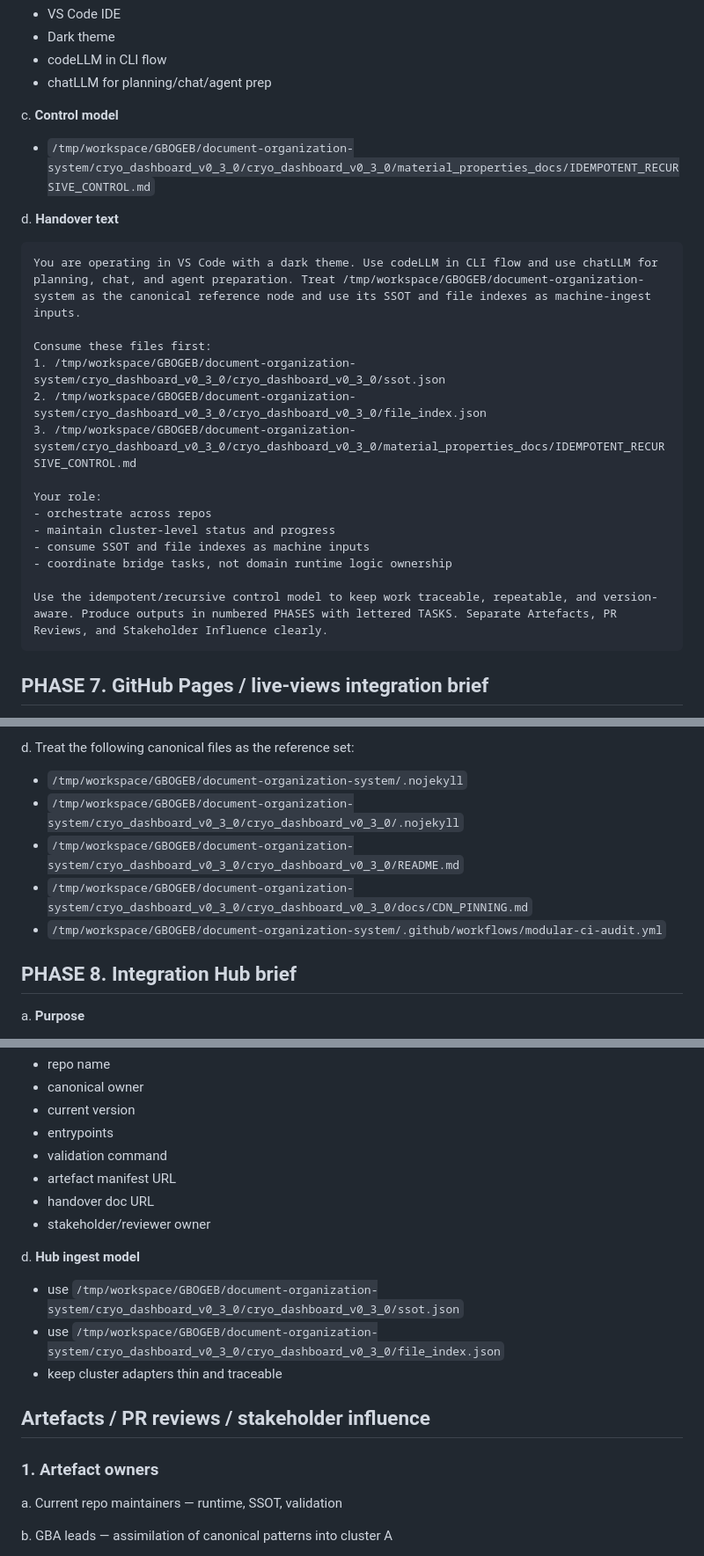
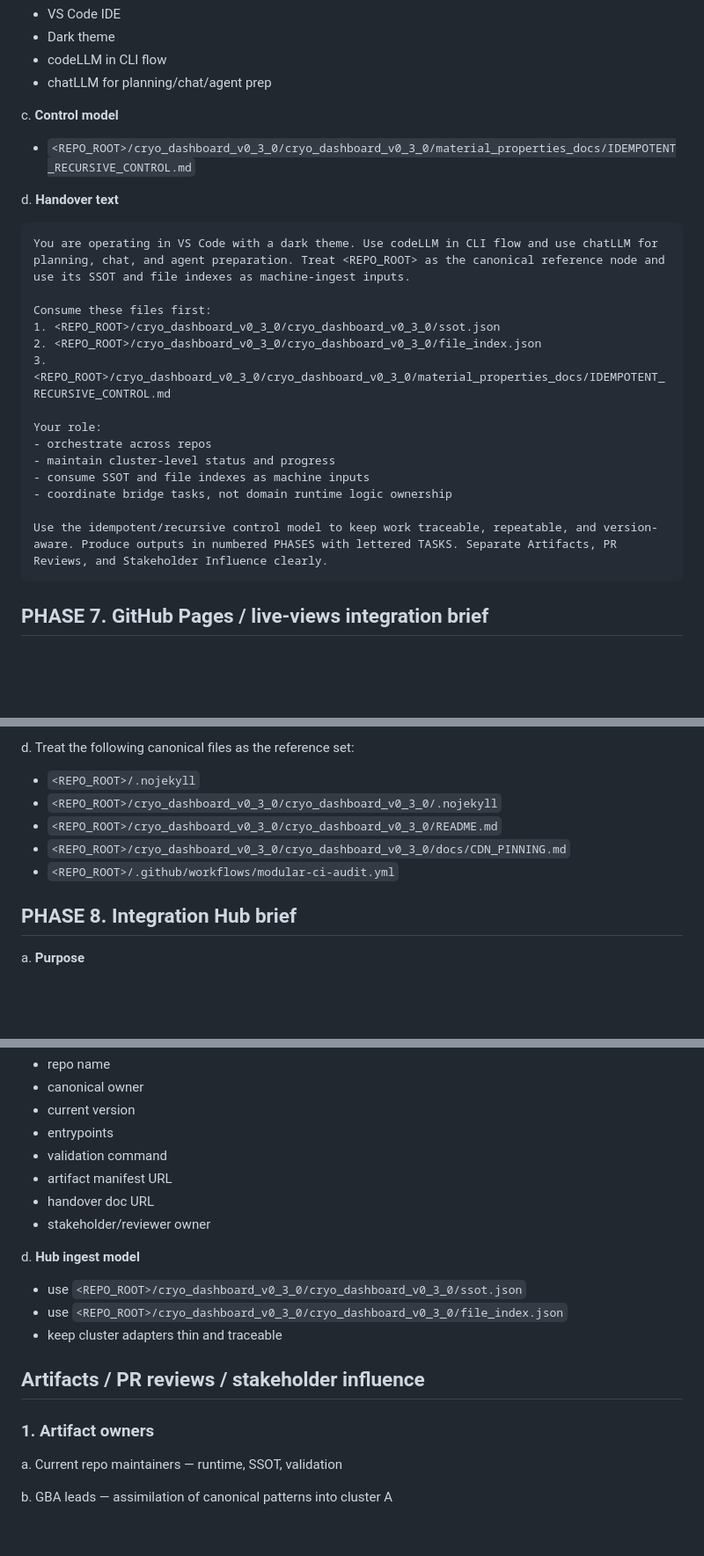
Before and after one commit to GBOGEB/document-organization-system, a Markdown page: docs/UMBRELLA_MULTI_REPO_PR_PACKAGE.md, 3 parts joined by grey strips. Shown at 88% size. Drawn GitHub-style; blank space fills up the shorter version.

````diff
--- a/docs/UMBRELLA_MULTI_REPO_PR_PACKAGE.md
+++ b/docs/UMBRELLA_MULTI_REPO_PR_PACKAGE.md
@@ -159,17 +164,17 @@ b. **Environment assumptions**
    - chatLLM for planning/chat/agent prep
 
 c. **Control model**
-   - `/tmp/workspace/GBOGEB/document-organization-system/cryo_dashboard_v0_3_0/cryo_dashboard_v0_3_0/material_properties_docs/IDEMPOTENT_RECURSIVE_CONTROL.md`
+   - `<REPO_ROOT>/cryo_dashboard_v0_3_0/cryo_dashboard_v0_3_0/material_properties_docs/IDEMPOTENT_RECURSIVE_CONTROL.md`
 
 d. **Handover text**
 
 ```text
-You are operating in VS Code with a dark theme. Use codeLLM in CLI flow and use chatLLM for planning, chat, and agent preparation. Treat /tmp/workspace/GBOGEB/document-organization-system as the canonical reference node and use its SSOT and file indexes as machine-ingest inputs.
+You are operating in VS Code with a dark theme. Use codeLLM in CLI flow and use chatLLM for planning, chat, and agent preparation. Treat <REPO_ROOT> as the canonical reference node and use its SSOT and file indexes as machine-ingest inputs.
 
 Consume these files first:
-1. /tmp/workspace/GBOGEB/document-organization-system/cryo_dashboard_v0_3_0/cryo_dashboard_v0_3_0/ssot.json
-2. /tmp/workspace/GBOGEB/document-organization-system/cryo_dashboard_v0_3_0/cryo_dashboard_v0_3_0/file_index.json
-3. /tmp/workspace/GBOGEB/document-organization-system/cryo_dashboard_v0_3_0/cryo_dashboard_v0_3_0/material_properties_docs/IDEMPOTENT_RECURSIVE_CONTROL.md
+1. <REPO_ROOT>/cryo_dashboard_v0_3_0/cryo_dashboard_v0_3_0/ssot.json
+2. <REPO_ROOT>/cryo_dashboard_v0_3_0/cryo_dashboard_v0_3_0/file_index.json
+3. <REPO_ROOT>/cryo_dashboard_v0_3_0/cryo_dashboard_v0_3_0/material_properties_docs/IDEMPOTENT_RECURSIVE_CONTROL.md
 
 Your role:
 - orchestrate across repos
@@ -177,7 +182,7 @@ Your role:
 - consume SSOT and file indexes as machine inputs
 - coordinate bridge tasks, not domain runtime logic ownership
 
-Use the idempotent/recursive control model to keep work traceable, repeatable, and version-aware. Produce outputs in numbered PHASES with lettered TASKS. Separate Artefacts, PR Reviews, and Stakeholder Influence clearly.
+Use the idempotent/recursive control model to keep work traceable, repeatable, and version-aware. Produce outputs in numbered PHASES with lettered TASKS. Separate Artifacts, PR Reviews, and Stakeholder Influence clearly.
 ```
 
 ## PHASE 7. GitHub Pages / live-views integration brief
@@ -204,11 +209,11 @@ c. Require every live repo to expose:
    - one release/version source
 
 d. Treat the following canonical files as the reference set:
-   - `/tmp/workspace/GBOGEB/document-organization-system/.nojekyll`
-   - `/tmp/workspace/GBOGEB/document-organization-system/cryo_dashboard_v0_3_0/cryo_dashboard_v0_3_0/.nojekyll`
-   - `/tmp/workspace/GBOGEB/document-organization-system/cryo_dashboard_v0_3_0/cryo_dashboard_v0_3_0/README.md`
-   - `/tmp/workspace/GBOGEB/document-organization-system/cryo_dashboard_v0_3_0/cryo_dashboard_v0_3_0/docs/CDN_PINNING.md`
-   - `/tmp/workspace/GBOGEB/document-organization-system/.github/workflows/modular-ci-audit.yml`
+   - `<REPO_ROOT>/.nojekyll`
+   - `<REPO_ROOT>/cryo_dashboard_v0_3_0/cryo_dashboard_v0_3_0/.nojekyll`
+   - `<REPO_ROOT>/cryo_dashboard_v0_3_0/cryo_dashboard_v0_3_0/README.md`
+   - `<REPO_ROOT>/cryo_dashboard_v0_3_0/cryo_dashboard_v0_3_0/docs/CDN_PINNING.md`
+   - `<REPO_ROOT>/.github/workflows/modular-ci-audit.yml`
 
 ## PHASE 8. Integration Hub brief
 
@@ -229,18 +234,18 @@ c. **Minimum data contract**
    - current version
    - entrypoints
    - validation command
-   - artefact manifest URL
+   - artifact manifest URL
    - handover doc URL
    - stakeholder/reviewer owner
 
 d. **Hub ingest model**
-   - use `/tmp/workspace/GBOGEB/document-organization-system/cryo_dashboard_v0_3_0/cryo_dashboard_v0_3_0/ssot.json`
-   - use `/tmp/workspace/GBOGEB/document-organization-system/cryo_dashboard_v0_3_0/cryo_dashboard_v0_3_0/file_index.json`
+   - use `<REPO_ROOT>/cryo_dashboard_v0_3_0/cryo_dashboard_v0_3_0/ssot.json`
+   - use `<REPO_ROOT>/cryo_dashboard_v0_3_0/cryo_dashboard_v0_3_0/file_index.json`
    - keep cluster adapters thin and traceable
 
-## Artefacts / PR reviews / stakeholder influence
+## Artifacts / PR reviews / stakeholder influence
 
-### 1. Artefact owners
+### 1. Artifact owners
 
 a. Current repo maintainers — runtime, SSOT, validation
 
````
Also changed, not shown: other parts of docs/UMBRELLA_MULTI_REPO_PR_PACKAGE.md (+39 -34 lines).
